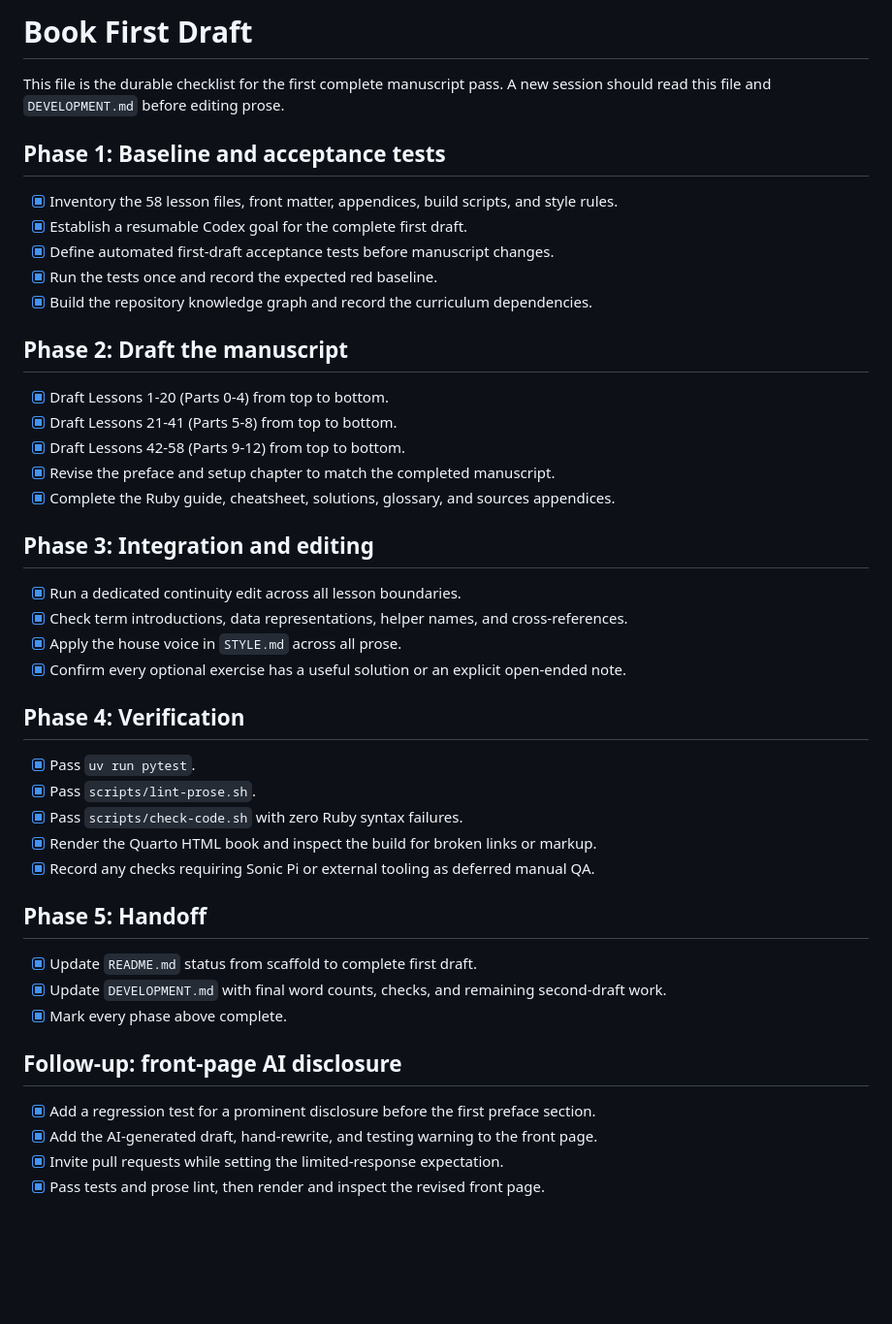
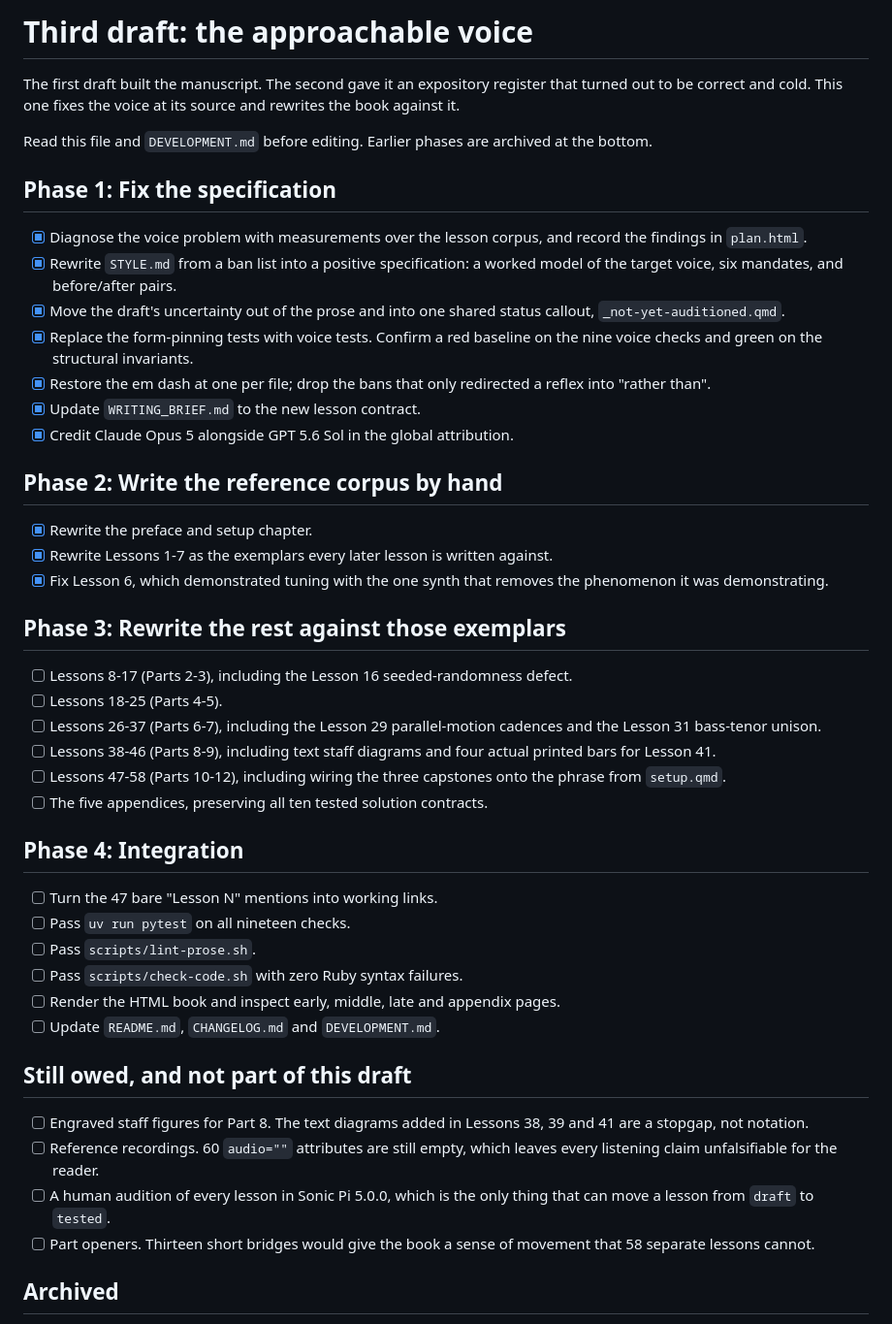
Before and after one commit to gauden/coding-harmony, a Markdown page: TODO.md, the part around one of its changes. Shown at 97% size. Drawn GitHub-style; blank space fills up the shorter version.

```diff
--- a/TODO.md
+++ b/TODO.md
@@ -1,49 +1,65 @@
-# Book First Draft
+# Third draft: the approachable voice
 
-This file is the durable checklist for the first complete manuscript pass. A new
-session should read this file and `DEVELOPMENT.md` before editing prose.
+The first draft built the manuscript. The second gave it an expository register
+that turned out to be correct and cold. This one fixes the voice at its source
+and rewrites the book against it.
 
-## Phase 1: Baseline and acceptance tests
+Read this file and `DEVELOPMENT.md` before editing. Earlier phases are archived
+at the bottom.
 
-- [x] Inventory the 58 lesson files, front matter, appendices, build scripts, and style rules.
-- [x] Establish a resumable Codex goal for the complete first draft.
-- [x] Define automated first-draft acceptance tests before manuscript changes.
-- [x] Run the tests once and record the expected red baseline.
-- [x] Build the repository knowledge graph and record the curriculum dependencies.
+## Phase 1: Fix the specification
 
-## Phase 2: Draft the manuscript
+- [x] Diagnose the voice problem with measurements over the lesson corpus, and
+      record the findings in `plan.html`.
+- [x] Rewrite `STYLE.md` from a ban list into a positive specification: a worked
+      model of the target voice, six mandates, and before/after pairs.
+- [x] Move the draft's uncertainty out of the prose and into one shared status
+      callout, `_not-yet-auditioned.qmd`.
+- [x] Replace the form-pinning tests with voice tests. Confirm a red baseline on
+      the nine voice checks and green on the structural invariants.
+- [x] Restore the em dash at one per file; drop the bans that only redirected a
+      reflex into "rather than".
+- [x] Update `WRITING_BRIEF.md` to the new lesson contract.
+- [x] Credit Claude Opus 5 alongside GPT 5.6 Sol in the global attribution.
 
-- [x] Draft Lessons 1-20 (Parts 0-4) from top to bottom.
-- [x] Draft Lessons 21-41 (Parts 5-8) from top to bottom.
-- [x] Draft Lessons 42-58 (Parts 9-12) from top to bottom.
-- [x] Revise the preface and setup chapter to match the completed manuscript.
-- [x] Complete the Ruby guide, cheatsheet, solutions, glossary, and sources appendices.
+## Phase 2: Write the reference corpus by hand
 
-## Phase 3: Integration and editing
+- [x] Rewrite the preface and setup chapter.
+- [x] Rewrite Lessons 1-7 as the exemplars every later lesson is written against.
+- [x] Fix Lesson 6, which demonstrated tuning with the one synth that removes the
+      phenomenon it was demonstrating.
 
-- [x] Run a dedicated continuity edit across all lesson boundaries.
-- [x] Check term introductions, data representations, helper names, and cross-references.
-- [x] Apply the house voice in `STYLE.md` across all prose.
-- [x] Confirm every optional exercise has a useful solution or an explicit open-ended note.
+## Phase 3: Rewrite the rest against those exemplars
 
-## Phase 4: Verification
+- [ ] Lessons 8-17 (Parts 2-3), including the Lesson 16 seeded-randomness defect.
+- [ ] Lessons 18-25 (Parts 4-5).
+- [ ] Lessons 26-37 (Parts 6-7), including the Lesson 29 parallel-motion cadences
+      and the Lesson 31 bass-tenor unison.
+- [ ] Lessons 38-46 (Parts 8-9), including text staff diagrams and four actual
+      printed bars for Lesson 41.
+- [ ] Lessons 47-58 (Parts 10-12), including wiring the three capstones onto the
+      phrase from `setup.qmd`.
+- [ ] The five appendices, preserving all ten tested solution contracts.
 
-- [x] Pass `uv run pytest`.
-- [x] Pass `scripts/lint-prose.sh`.
-- [x] Pass `scripts/check-code.sh` with zero Ruby syntax failures.
-- [x] Render the Quarto HTML book and inspect the build for broken links or markup.
-- [x] Record any checks requiring Sonic Pi or external tooling as deferred manual QA.
+## Phase 4: Integration
 
-## Phase 5: Handoff
+- [ ] Turn the 47 bare "Lesson N" mentions into working links.
+- [ ] Pass `uv run pytest` on all nineteen checks.
+- [ ] Pass `scripts/lint-prose.sh`.
+- [ ] Pass `scripts/check-code.sh` with zero Ruby syntax failures.
+- [ ] Render the HTML book and inspect early, middle, late and appendix pages.
+- [ ] Update `README.md`, `CHANGELOG.md` and `DEVELOPMENT.md`.
 
-- [x] Update `README.md` status from scaffold to complete first draft.
-- [x] Update `DEVELOPMENT.md` with final word counts, checks, and remaining second-draft work.
-- [x] Mark every phase above complete.
+## Still owed, and not part of this draft
 
-## Follow-up: front-page AI disclosure
+- [ ] Engraved staff figures for Part 8. The text diagrams added in Lessons 38,
+      39 and 41 are a stopgap, not notation.
+- [ ] Reference recordings. 60 `audio=""` attributes are still empty, which
+      leaves every listening claim unfalsifiable for the reader.
+- [ ] A human audition of every lesson in Sonic Pi 5.0.0, which is the only
+      thing that can move a lesson from `draft` to `tested`.
+- [ ] Part openers. Thirteen short bridges would give the book a sense of
+      movement that 58 separate lessons cannot.
 
-- [x] Add a regression test for a prominent disclosure before the first preface section.
-- [x] Add the AI-generated draft, hand-rewrite, and testing warning to the front page.
-- [x] Invite pull requests while setting the limited-response expectation.
-- [x] Pass tests and prose lint, then render and inspect the revised front page.
+## Archived
 
```
Also changed, not shown: other parts of TODO.md (+2 -19 lines), WRITING_BRIEF.md (+42 -18 lines).
